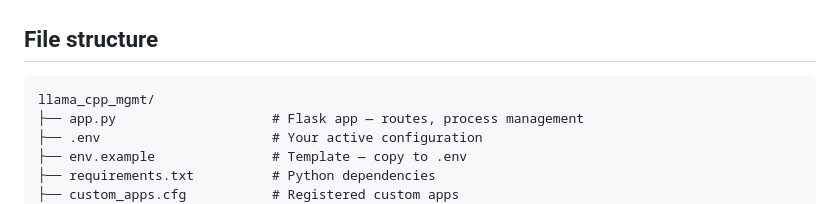
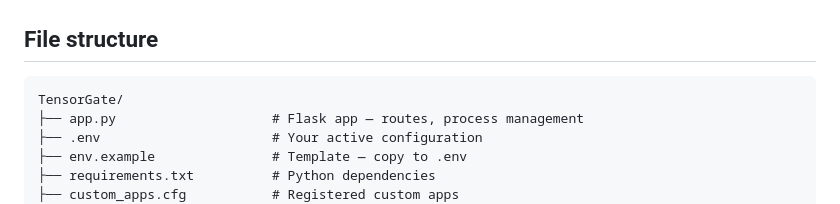
Before and after one commit to sam43b/TensorGate, a Markdown page: README.md, the part around the change. GitHub-like rendering.

````diff
--- a/README.md
+++ b/README.md
@@ -105,7 +105,7 @@ Define parameter bundles (temperature, top_k, top_p, etc.) for quick switching b
 ## File structure
 
 ```
-llama_cpp_mgmt/
+TensorGate/
 ├── app.py                    # Flask app — routes, process management
 ├── .env                      # Your active configuration
 ├── env.example               # Template — copy to .env
````
